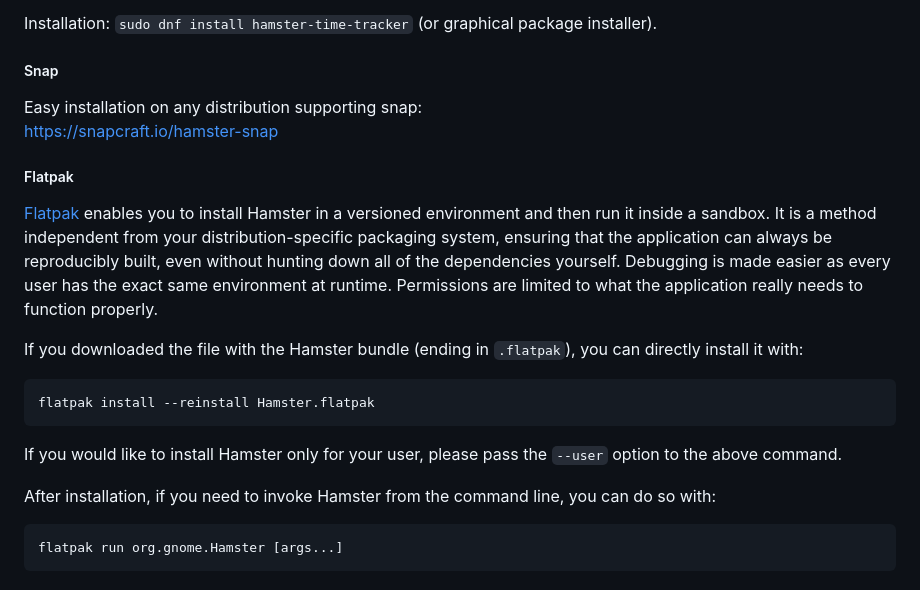
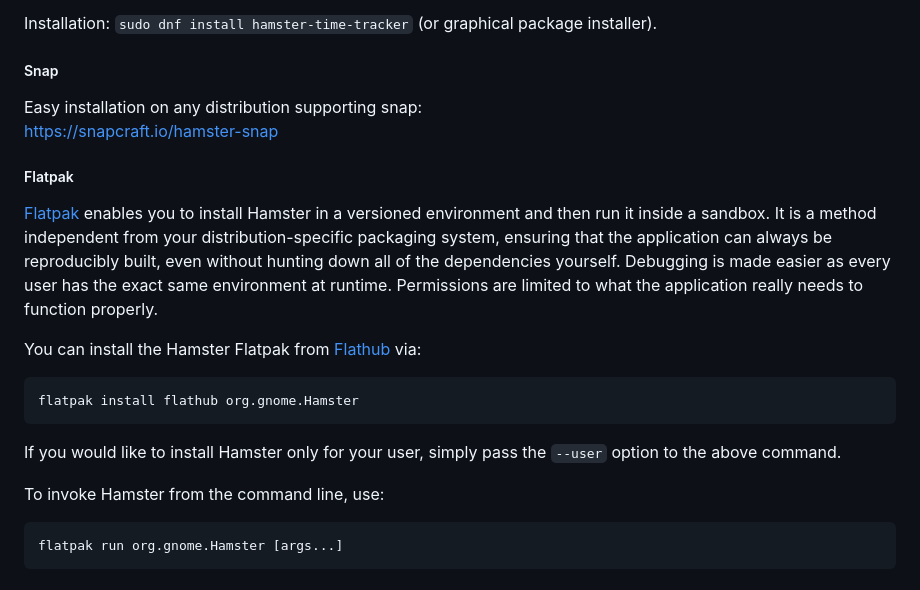
Before and after one commit to projecthamster/hamster, a Markdown page: README.md, the part around the change. GitHub-like rendering.

Commit message:
Update Flatpak installation instructions (#708)
Following https://github.com/projecthamster/hamster/issues/688

````diff
--- a/README.md
+++ b/README.md
@@ -64,6 +64,7 @@ Installation:
 (or graphical package installer).
 
 ##### Snap
+
 Easy installation on any distribution supporting snap:
 https://snapcraft.io/hamster-snap
 
@@ -77,18 +78,16 @@ yourself. Debugging is made easier as every user has the exact same environment
 at runtime. Permissions are limited to what the application really needs to
 function properly.
 
-If you downloaded the file with the Hamster bundle (ending in ``.flatpak``), you
-can directly install it with:
+You can install the Hamster Flatpak from [Flathub](https://flathub.org/apps/details/org.gnome.Hamster) via:
 
 ```bash
-flatpak install --reinstall Hamster.flatpak
+flatpak install flathub org.gnome.Hamster
 ```
 
-If you would like to install Hamster only for your user, please pass the
-``--user`` option to the above command.
+If you would like to install Hamster only for your user, simply pass the
+`--user` option to the above command.
 
-After installation, if you need to invoke Hamster from the command line,
-you can do so with:
+To invoke Hamster from the command line, use:
 
 ```bash
 flatpak run org.gnome.Hamster [args...]
````
